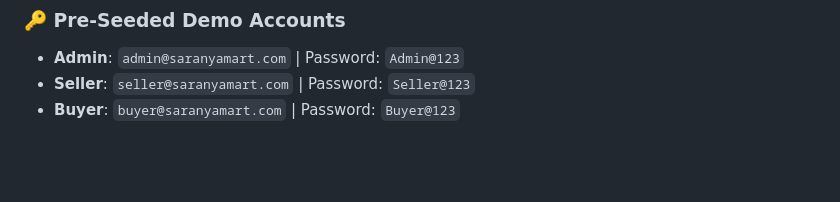
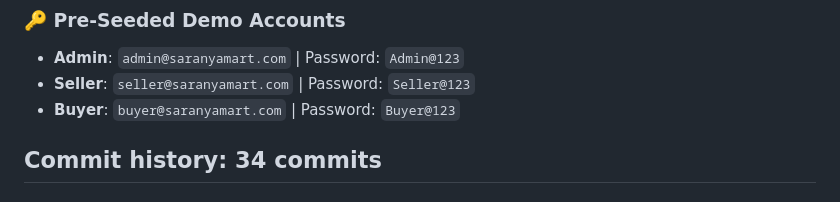
Before and after one commit to rssaranya1947/SaranyaMart, a Markdown page: README.md, the part around the change. Drawn GitHub-style; blank space fills up the shorter version.

```diff
--- a/README.md
+++ b/README.md
@@ -188,3 +188,6 @@ Once running, navigate your web browser to:
 - **Admin**: `admin@saranyamart.com` | Password: `Admin@123`
 - **Seller**: `seller@saranyamart.com` | Password: `Seller@123`
 - **Buyer**: `buyer@saranyamart.com` | Password: `Buyer@123`
+
+
+## Commit history: 34 commits
```
